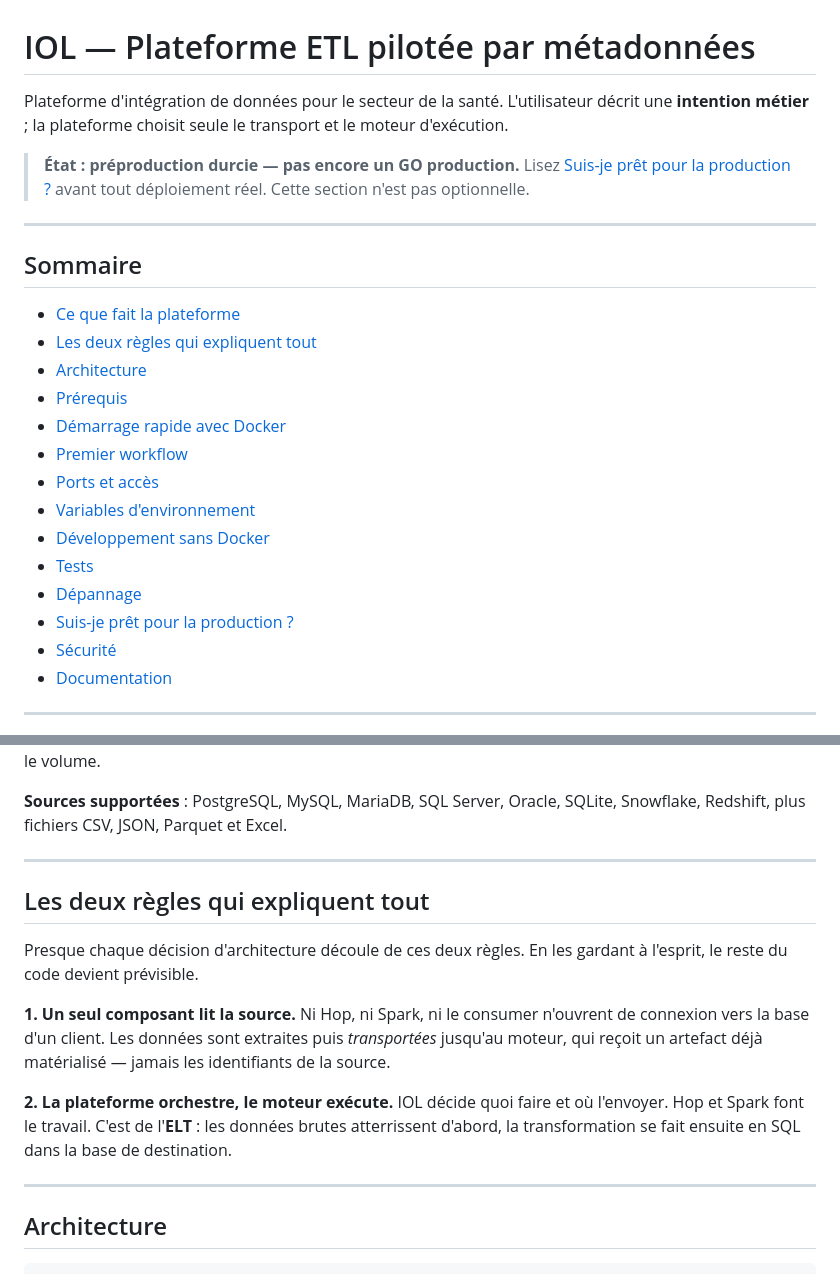
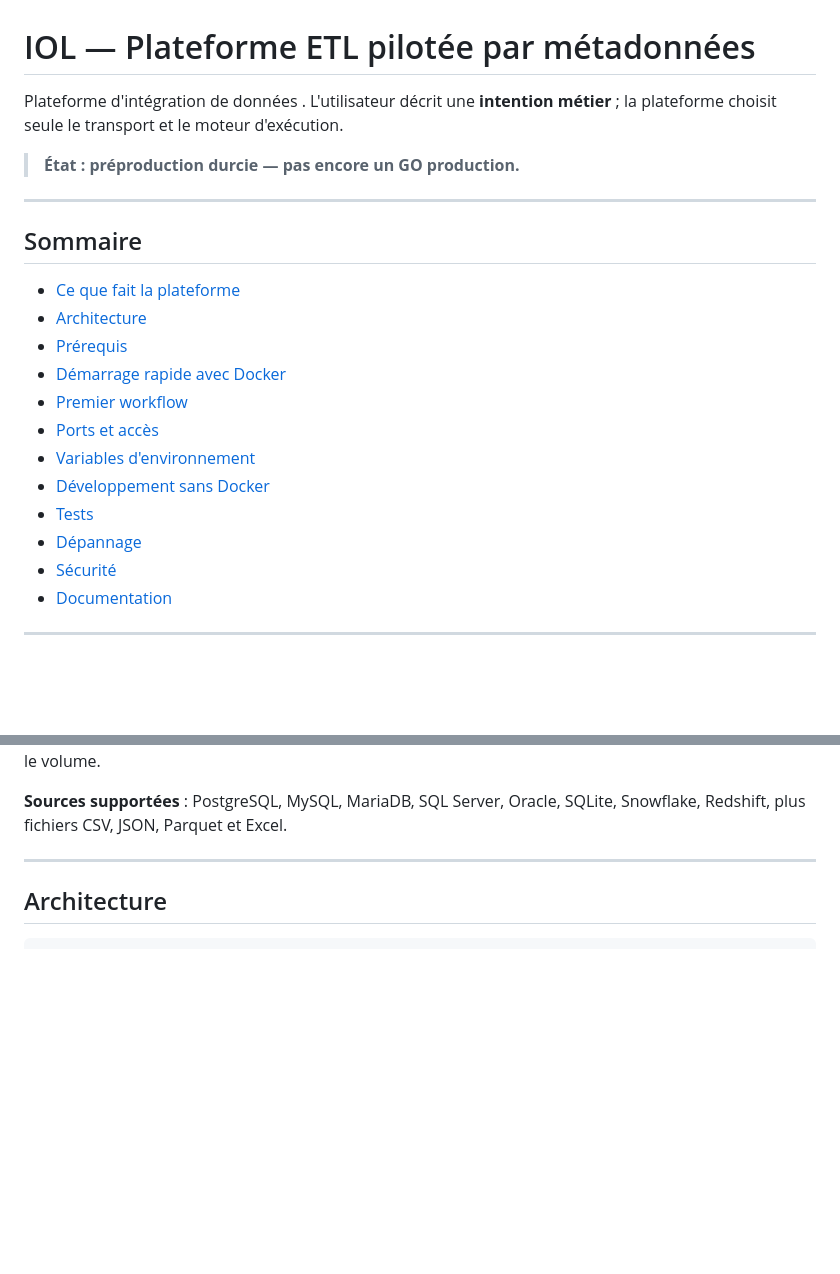
Before and after one commit to ArnaudAndy/IOL_Plateform-, a Markdown page: README.md, 2 parts joined by grey strips. GitHub-like rendering; blank space fills up the shorter version.

```diff
--- a/README.md
+++ b/README.md
@@ -1,19 +1,17 @@
 # IOL — Plateforme ETL pilotée par métadonnées
 
-Plateforme d'intégration de données pour le secteur de la santé. L'utilisateur
+Plateforme d'intégration de données . L'utilisateur
 décrit une **intention métier** ; la plateforme choisit seule le transport et le
 moteur d'exécution.
 
 > **État : préproduction durcie — pas encore un GO production.**
-> Lisez [Suis-je prêt pour la production ?](#suis-je-prêt-pour-la-production)
-> avant tout déploiement réel. Cette section n'est pas optionnelle.
+
 
 ---
 
 ## Sommaire
 
 - [Ce que fait la plateforme](#ce-que-fait-la-plateforme)
-- [Les deux règles qui expliquent tout](#les-deux-règles-qui-expliquent-tout)
 - [Architecture](#architecture)
 - [Prérequis](#prérequis)
 - [Démarrage rapide avec Docker](#démarrage-rapide-avec-docker)
@@ -23,7 +21,6 @@ moteur d'exécution.
 - [Développement sans Docker](#développement-sans-docker)
 - [Tests](#tests)
 - [Dépannage](#dépannage)
-- [Suis-je prêt pour la production ?](#suis-je-prêt-pour-la-production)
 - [Sécurité](#sécurité)
 - [Documentation](#documentation)
 
@@ -49,22 +46,6 @@ Snowflake, Redshift, plus fichiers CSV, JSON, Parquet et Excel.
 
 ---
 
-## Les deux règles qui expliquent tout
-
-Presque chaque décision d'architecture découle de ces deux règles. En les gardant
-à l'esprit, le reste du code devient prévisible.
-
-**1. Un seul composant lit la source.** Ni Hop, ni Spark, ni le consumer
-n'ouvrent de connexion vers la base d'un client. Les données sont extraites puis
-*transportées* jusqu'au moteur, qui reçoit un artefact déjà matérialisé — jamais
-les identifiants de la source.
-
-**2. La plateforme orchestre, le moteur exécute.** IOL décide quoi faire et où
-l'envoyer. Hop et Spark font le travail. C'est de l'**ELT** : les données brutes
-atterrissent d'abord, la transformation se fait ensuite en SQL dans la base de
-destination.
-
----
 
 ## Architecture
 
```
Also changed, not shown: other parts of README.md (+0 -30 lines).
